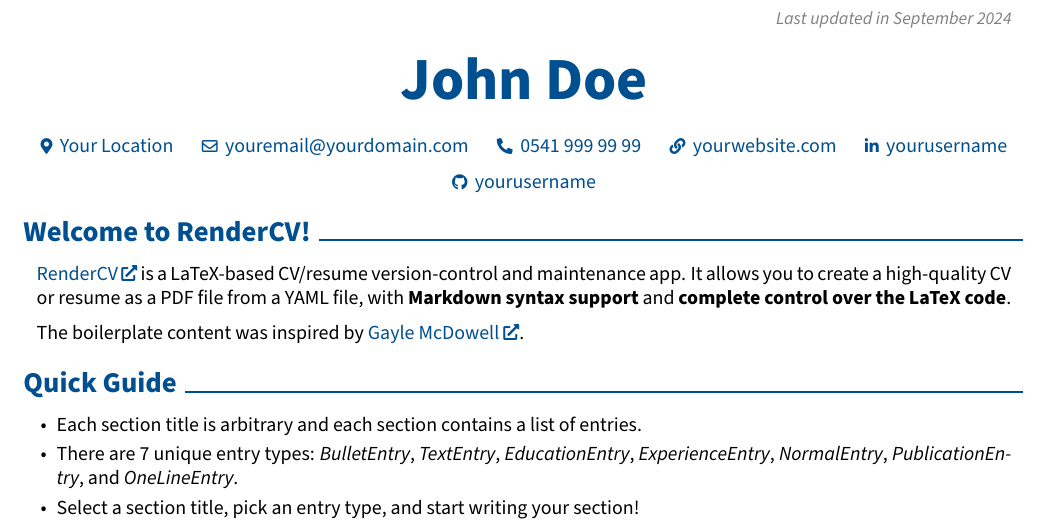
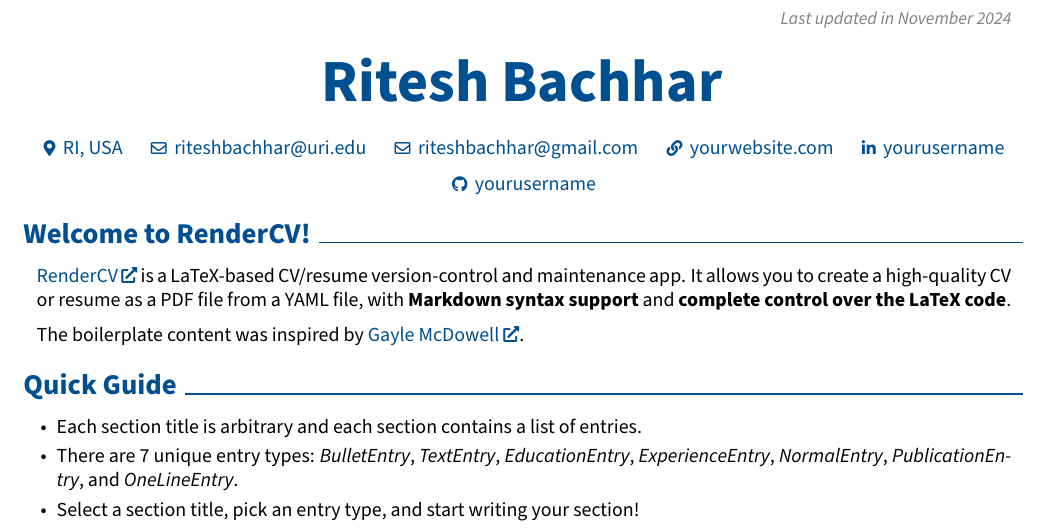
Before and after one commit to riteshbachhar/ritesh-cv, a LaTeX CV (ritesh_cv.tex): part of page 1 of 2, cut so that both start at the same text. Compiled offline with pdfLaTeX.

Commit message:
Updated header

```diff
--- a/ritesh_cv.tex
+++ b/ritesh_cv.tex
@@ -48,48 +48,43 @@
     \usepackage{lmodern}
 \fi
 
-\usepackage[default, type1]{sourcesanspro}
+\usepackage[default, type1]{sourcesanspro}    % Use Source Sans Pro font
 
-% Some settings:
-\AtBeginEnvironment{adjustwidth}{\partopsep0pt} % remove space before adjustwidth environment
-\pagestyle{empty} % no header or footer
-\setcounter{secnumdepth}{0} % no section numbering
-\setlength{\parindent}{0pt} % no indentation
-\setlength{\topskip}{0pt} % no top skip
-\setlength{\columnsep}{0.15cm} % set column seperation
+% -------- General Settings --------
+\AtBeginEnvironment{adjustwidth}{\partopsep0pt}         % Remove space before adjustwidth
+\pagestyle{empty}                                       % No header or footer
+\setcounter{secnumdepth}{0}                             % No section numbering
+\setlength{\parindent}{0pt}                             % No paragraph indentation
+\setlength{\topskip}{0pt}                               % No top skip
+\setlength{\columnsep}{0.15cm}                          % Column seperation
+
+% -------- Footer Customization --------
 \makeatletter
-\let\ps@customFooterStyle\ps@plain % Copy the plain style to customFooterStyle
+\let\ps@customFooterStyle\ps@plain                      % Copy the plain style to customFooterStyle
 \patchcmd{\ps@customFooterStyle}{\thepage}{
-    \color{gray}\textit{\small John Doe - Page \thepage{} of \pageref*{LastPage}}
-}{}{} % replace number by desired string
+    \color{gray}\textit{\small Ritesh Bachhar - Page \thepage{} of \pageref*{LastPage}}
+}{}{}
 \makeatother
-\pagestyle{customFooterStyle}
+\pagestyle{customFooterStyle}                           % Apply the custom footer style
 
+% -------- Section Title Formatting --------
 \titleformat{\section}{
-    % avoid page braking right after the section title
-    \needspace{4\baselineskip}
-    % make the font size of the section title large and color it with the primary color
-    \Large\color{primaryColor}
+    \needspace{4\baselineskip}                          % Avoid page break after title
+    \Large\color{primaryColor}                          % Large, primary-colored text
 }{
 }{
 }{
     % print bold title, give 0.15 cm space and draw a line of 0.8 pt thickness
     % from the end of the title to the end of the body
     \textbf{#1}\hspace{0.15cm}\titlerule[0.8pt]\hspace{-0.1cm}
-}[] % section title formatting
+}[]
 
-\titlespacing{\section}{
-    % left space:
-    -1pt
-}{
-    % top space:
-    0.3 cm
-}{
-    % bottom space:
-    0.2 cm
-} % section title spacing
+% -------- Section Title Spacing --------
+\titlespacing{\section}{-1pt}{0.3 cm}{0.2 cm}           % left space, top space, bottom space
 
-% \renewcommand\labelitemi{$\vcenter{\hbox{\small$\bullet$}}$} % custom bullet points
+
+% -------- Custom Bullet Point Formatting --------
+% New environment for highlights
 \newenvironment{highlights}{
     \begin{itemize}[
         topsep=0.10 cm,
@@ -100,8 +95,9 @@
     ]
 }{
     \end{itemize}
-} % new environment for highlights
+}
 
+% New environment for highlights for bullet entries
 \newenvironment{highlightsforbulletentries}{
     \begin{itemize}[
         topsep=0.10 cm,
@@ -112,9 +108,10 @@
     ]
 }{
     \end{itemize}
-} % new environment for highlights for bullet entries
+}
 
-
+% -------- Custom Environments --------
+% New environment for one column entries
 \newenvironment{onecolentry}{
     \begin{adjustwidth}{
         0.2 cm + 0.00001 cm
@@ -123,8 +120,9 @@
     }
 }{
     \end{adjustwidth}
-} % new environment for one column entries
+}
 
+% New environment for two column entries
 \newenvironment{twocolentry}[2][]{
     \onecolentry
     \def\secondColumn{#2}
@@ -134,8 +132,9 @@
     \switchcolumn \raggedleft \secondColumn
     \end{paracol}
     \endonecolentry
-} % new environment for two column entries
+}
 
+% New environment for three column entries
 \newenvironment{threecolentry}[3][]{
     \onecolentry
     \def\thirdColumn{#3}
@@ -150,4 +149,5 @@
 
+% New environment for the header
 \newenvironment{header}{
     \setlength{\topsep}{0pt}\par\kern\topsep\centering\color{primaryColor}\linespread{1.5}
 }{
@@ -156,47 +156,55 @@
 
+% --- Last Updated Text ---
 \newcommand{\placelastupdatedtext}{% \placetextbox{<horizontal pos>}{<vertical pos>}{<stuff>}
   \AddToShipoutPictureFG*{% Add <stuff> to current page foreground
     \put(
         \LenToUnit{\paperwidth-2 cm-0.2 cm+0.05cm},
         \LenToUnit{\paperheight-1.0 cm}
     ){\vtop{{\null}\makebox[0pt][c]{
-        \small\color{gray}\textit{Last updated in September 2024}\hspace{\widthof{Last updated in September 2024}}
+        \small\color{gray}\textit{Last updated in November 2024}\hspace{\widthof{Last updated in November 2024}}
     }}}%
   }%
 }%
 
-% save the original href command in a new command:
+
+% --- Hyperlink Redefinition ---
 \let\hrefWithoutArrow\href
-
-% new command for external links:
 \renewcommand{\href}[2]{\hrefWithoutArrow{#1}{\ifthenelse{\equal{#2}{}}{ }{#2 }\raisebox{.15ex}{\footnotesize \faExternalLink*}}}
 
 
+% ----- Main Document -----
 \begin{document}
-    \newcommand{\AND}{\unskip
+
+\newcommand{\AND}{\unskip                       % Define a custom horizontal separator command
     \cleaders\copy\ANDbox\hskip\wd\ANDbox
     \ignorespaces
 }
-    \newsavebox\ANDbox
-    \sbox\ANDbox{}
 
-    \placelastupdatedtext
+\newsavebox\ANDbox                              % Create a reusable empty box for the separator
+\sbox\ANDbox{}                                  % Define the box (currently empty; customizable later)
+
+\placelastupdatedtext                           % Add "Last updated" text to the document
+
+% ---- Header ----
 \begin{header}
+
+  % ---- Name ----
   \fontsize{30 pt}{30 pt}
-        \textbf{John Doe}
+  \textbf{Ritesh Bachhar}
+  \vspace{0.3 cm}
+  \normalsize % Set normal font size for the following text
 
-        \vspace{0.3 cm}
-
-        \normalsize
-        \mbox{{\footnotesize\faMapMarker*}\hspace*{0.13cm}Your Location}%
+  % ---- Location ----
+  \mbox{{\footnotesize\faMapMarker*}\hspace*{0.13cm}RI, USA}%
   \kern 0.25 cm%
   \AND%
   \kern 0.25 cm%
-        \mbox{\hrefWithoutArrow{mailto:youremail@yourdomain.com}{{\footnotesize\faEnvelope[regular]}\hspace*{0.13cm}youremail@yourdomain.com}}%
+  \mbox{\hrefWithoutArrow{mailto:riteshbachhar@uri.edu}{{\footnotesize\faEnvelope[regular]}\hspace*{0.13cm}riteshbachhar@uri.edu}}%
   \kern 0.25 cm%
   \AND%
   \kern 0.25 cm%
-        \mbox{\hrefWithoutArrow{tel:+90-541-999-99-99}{{\footnotesize\faPhone*}\hspace*{0.13cm}0541 999 99 99}}%
+  \mbox{\hrefWithoutArrow{mailto:riteshbachhar@gmail.com}{{\footnotesize\faEnvelope[regular]}\hspace*{0.13cm}riteshbachhar@gmail.com}}%
+  % \mbox{\hrefWithoutArrow{tel:+90-541-999-99-99}{{\footnotesize\faPhone*}\hspace*{0.13cm}0541 999 99 99}}%
   \kern 0.25 cm%
   \AND%
   \kern 0.25 cm%
```
Also changed, not shown: ritesh_cv.tex (6 more changed lines). Lines whose indentation alone changed are shown as unchanged.
